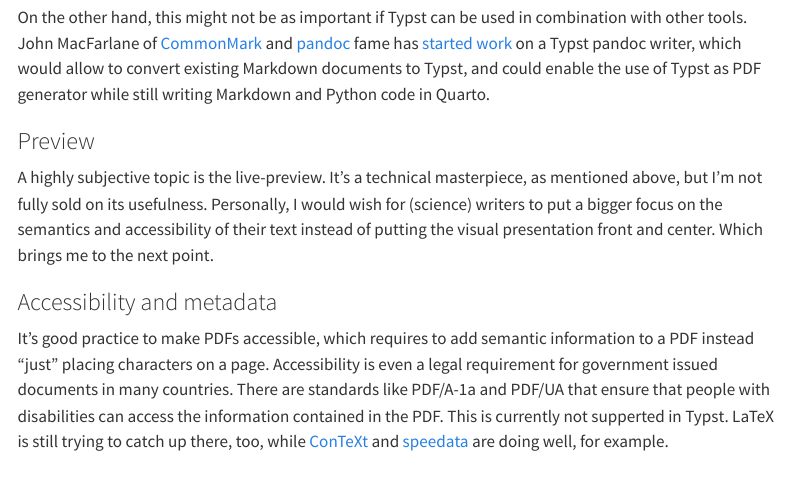
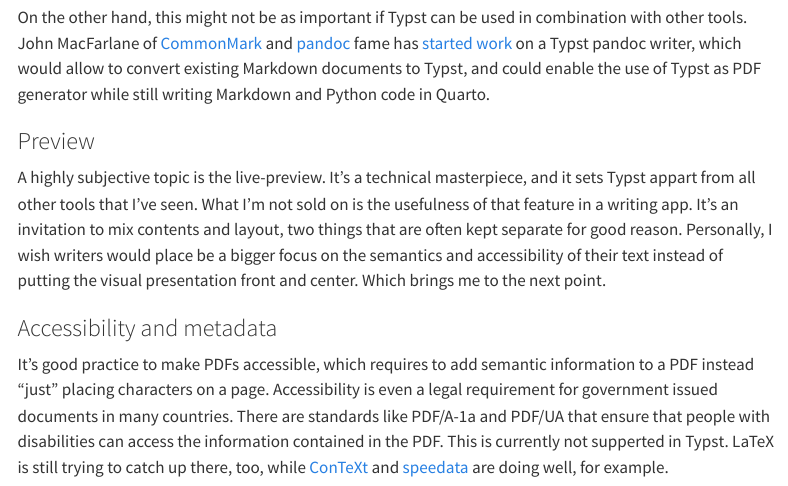
Before and after one commit to tarleb/tarleb.github.io, a Quarto document (posts/typst-musings/index.qmd): the page in a window 1100 px wide, from 1800 px down. Rendered offline with R 4.5, knitr and Pandoc in place of Quarto, with nearby package versions; menus at the side of the page are left out.

Commit message:
Woooords

```diff
--- a/posts/typst-musings/index.qmd
+++ b/posts/typst-musings/index.qmd
@@ -115,11 +115,14 @@
 ### Preview
 
 A highly subjective topic is the live-preview. It's a technical
-masterpiece, as mentioned above, but I'm not fully sold on its
-usefulness. Personally, I would wish for (science) writers to put
-a bigger focus on the semantics and accessibility of their text
-instead of putting the visual presentation front and center. Which
-brings me to the next point.
+masterpiece, and it sets Typst appart from all other tools that
+I've seen. What I'm not sold on is the usefulness of that feature
+in a writing app. It's an invitation to mix contents and layout,
+two things that are often kept separate for good reason.
+Personally, I wish writers would place be a bigger focus on the
+semantics and accessibility of their text instead of putting the
+visual presentation front and center. Which brings me to the next
+point.
 
 ### Accessibility and metadata
 
```
